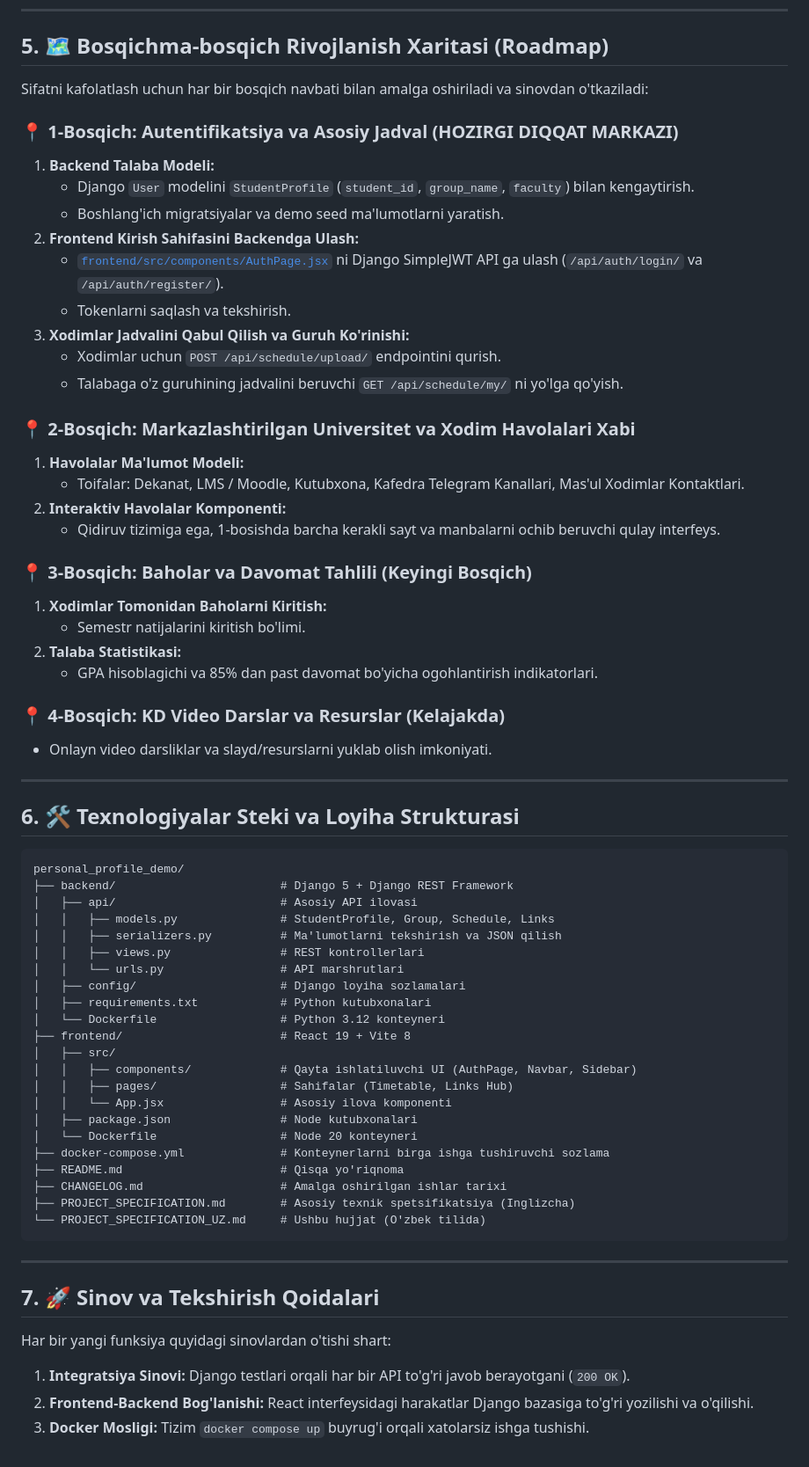
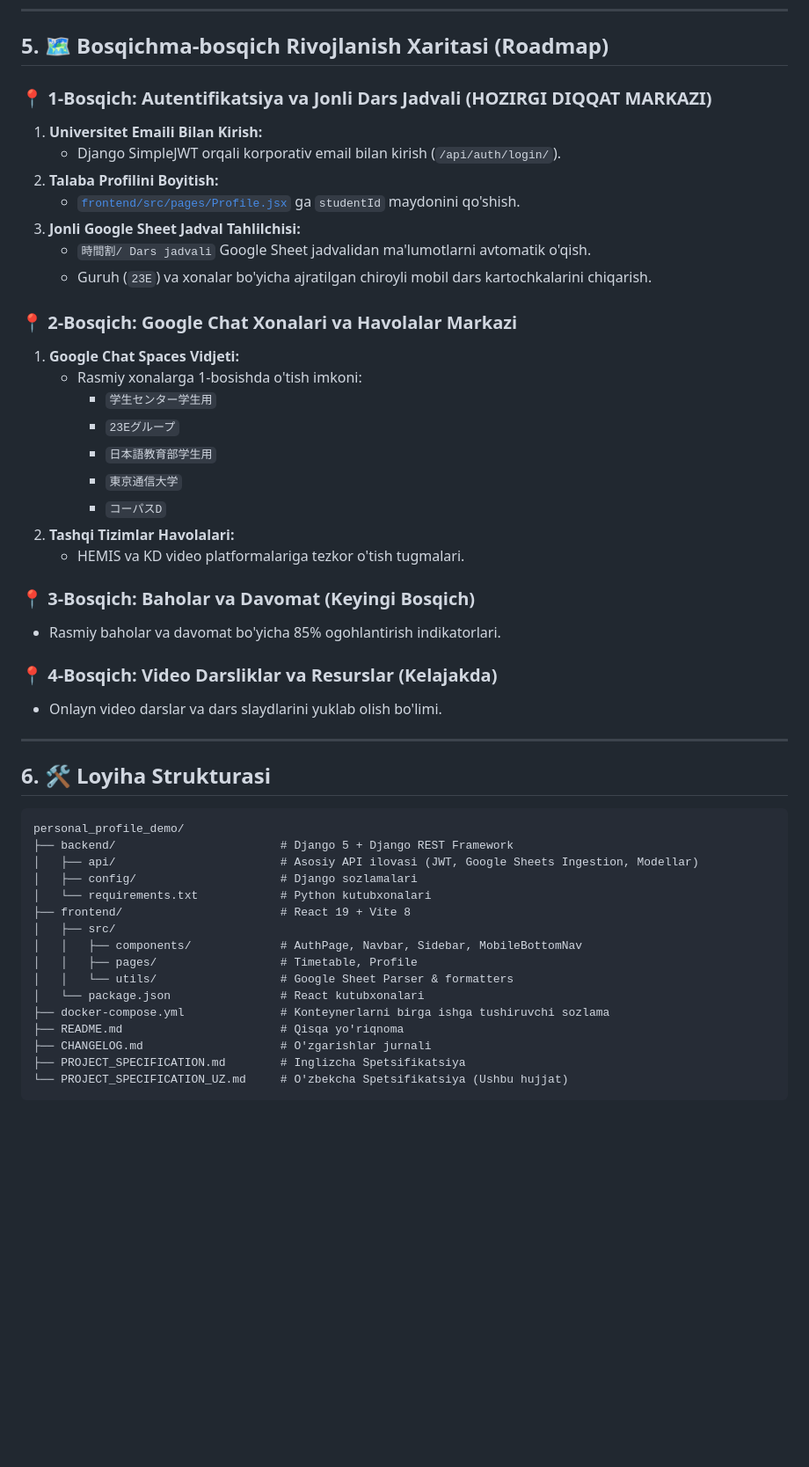
Before and after one commit to Elyorbek3010/personal_profile_demo, a Markdown page: PROJECT_SPECIFICATION_UZ.md, the part around one of its changes. Shown at 88% size. Rendered like a GitHub page; blank space fills up the shorter version.

Commit message:
docs: update specifications with Google Chat spaces and live Google Sheets timetable architecture

````diff
--- a/PROJECT_SPECIFICATION_UZ.md
+++ b/PROJECT_SPECIFICATION_UZ.md
@@ -110,68 +121,51 @@ Tizimda tartibsizlik bo'lmasligi uchun ma'lumotlarni **boshqaruvchilar (Xodimlar
 
 ## 5. 🗺️ Bosqichma-bosqich Rivojlanish Xaritasi (Roadmap)
 
-Sifatni kafolatlash uchun har bir bosqich navbati bilan amalga oshiriladi va sinovdan o'tkaziladi:
+### 📍 1-Bosqich: Autentifikatsiya va Jonli Dars Jadvali (HOZIRGI DIQQAT MARKAZI)
+1. **Universitet Emaili Bilan Kirish:**
+   - Django SimpleJWT orqali korporativ email bilan kirish (`/api/auth/login/`).
+2. **Talaba Profilini Boyitish:**
+   - [`frontend/src/pages/Profile.jsx`](file:///d:/personal_profile/frontend/src/pages/Profile.jsx) ga `studentId` maydonini qo'shish.
+3. **Jonli Google Sheet Jadval Tahlilchisi:**
+   - `時間割/ Dars jadvali` Google Sheet jadvalidan ma'lumotlarni avtomatik o'qish.
+   - Guruh (`23E`) va xonalar bo'yicha ajratilgan chiroyli mobil dars kartochkalarini chiqarish.
 
-### 📍 1-Bosqich: Autentifikatsiya va Asosiy Jadval (HOZIRGI DIQQAT MARKAZI)
-1. **Backend Talaba Modeli:**
-   - Django `User` modelini `StudentProfile` (`student_id`, `group_name`, `faculty`) bilan kengaytirish.
-   - Boshlang'ich migratsiyalar va demo seed ma'lumotlarni yaratish.
-2. **Frontend Kirish Sahifasini Backendga Ulash:**
-   - [`frontend/src/components/AuthPage.jsx`](file:///d:/personal_profile/frontend/src/components/AuthPage.jsx) ni Django SimpleJWT API ga ulash (`/api/auth/login/` va `/api/auth/register/`).
-   - Tokenlarni saqlash va tekshirish.
-3. **Xodimlar Jadvalini Qabul Qilish va Guruh Ko'rinishi:**
-   - Xodimlar uchun `POST /api/schedule/upload/` endpointini qurish.
-   - Talabaga o'z guruhining jadvalini beruvchi `GET /api/schedule/my/` ni yo'lga qo'yish.
+### 📍 2-Bosqich: Google Chat Xonalari va Havolalar Markazi
+1. **Google Chat Spaces Vidjeti:**
+   - Rasmiy xonalarga 1-bosishda o'tish imkoni:
+     - `学生センター学生用`
+     - `23Eグループ`
+     - `日本語教育部学生用`
+     - `東京通信大学`
+     - `コーパスD`
+2. **Tashqi Tizimlar Havolalari:**
+   - HEMIS va KD video platformalariga tezkor o'tish tugmalari.
 
-### 📍 2-Bosqich: Markazlashtirilgan Universitet va Xodim Havolalari Xabi
-1. **Havolalar Ma'lumot Modeli:**
-   - Toifalar: Dekanat, LMS / Moodle, Kutubxona, Kafedra Telegram Kanallari, Mas'ul Xodimlar Kontaktlari.
-2. **Interaktiv Havolalar Komponenti:**
-   - Qidiruv tizimiga ega, 1-bosishda barcha kerakli sayt va manbalarni ochib beruvchi qulay interfeys.
+### 📍 3-Bosqich: Baholar va Davomat (Keyingi Bosqich)
+- Rasmiy baholar va davomat bo'yicha 85% ogohlantirish indikatorlari.
 
-### 📍 3-Bosqich: Baholar va Davomat Tahlili (Keyingi Bosqich)
-1. **Xodimlar Tomonidan Baholarni Kiritish:**
-   - Semestr natijalarini kiritish bo'limi.
-2. **Talaba Statistikasi:**
-   - GPA hisoblagichi va 85% dan past davomat bo'yicha ogohlantirish indikatorlari.
-
-### 📍 4-Bosqich: KD Video Darslar va Resurslar (Kelajakda)
-- Onlayn video darsliklar va slayd/resurslarni yuklab olish imkoniyati.
+### 📍 4-Bosqich: Video Darsliklar va Resurslar (Kelajakda)
+- Onlayn video darslar va dars slaydlarini yuklab olish bo'limi.
 
 ---
 
-## 6. 🛠️ Texnologiyalar Steki va Loyiha Strukturasi
+## 6. 🛠️ Loyiha Strukturasi
 
 ```
 personal_profile_demo/
 ├── backend/                        # Django 5 + Django REST Framework
-│   ├── api/                        # Asosiy API ilovasi
-│   │   ├── models.py               # StudentProfile, Group, Schedule, Links
-│   │   ├── serializers.py          # Ma'lumotlarni tekshirish va JSON qilish
-│   │   ├── views.py                # REST kontrollerlari
-│   │   └── urls.py                 # API marshrutlari
-│   ├── config/                     # Django loyiha sozlamalari
-│   ├── requirements.txt            # Python kutubxonalari
-│   └── Dockerfile                  # Python 3.12 konteyneri
+│   ├── api/                        # Asosiy API ilovasi (JWT, Google Sheets Ingestion, Modellar)
+│   ├── config/                     # Django sozlamalari
+│   └── requirements.txt            # Python kutubxonalari
 ├── frontend/                       # React 19 + Vite 8
 │   ├── src/
-│   │   ├── components/             # Qayta ishlatiluvchi UI (AuthPage, Navbar, Sidebar)
-│   │   ├── pages/                  # Sahifalar (Timetable, Links Hub)
-│   │   └── App.jsx                 # Asosiy ilova komponenti
-│   ├── package.json                # Node kutubxonalari
-│   └── Dockerfile                  # Node 20 konteyneri
+│   │   ├── components/             # AuthPage, Navbar, Sidebar, MobileBottomNav
+│   │   ├── pages/                  # Timetable, Profile
+│   │   └── utils/                  # Google Sheet Parser & formatters
+│   └── package.json                # React kutubxonalari
 ├── docker-compose.yml              # Konteynerlarni birga ishga tushiruvchi sozlama
 ├── README.md                       # Qisqa yo'riqnoma
-├── CHANGELOG.md                    # Amalga oshirilgan ishlar tarixi
-├── PROJECT_SPECIFICATION.md        # Asosiy texnik spetsifikatsiya (Inglizcha)
-└── PROJECT_SPECIFICATION_UZ.md     # Ushbu hujjat (O'zbek tilida)
+├── CHANGELOG.md                    # O'zgarishlar jurnali
+├── PROJECT_SPECIFICATION.md        # Inglizcha Spetsifikatsiya
+└── PROJECT_SPECIFICATION_UZ.md     # O'zbekcha Spetsifikatsiya (Ushbu hujjat)
 ```
-
----
-
-## 7. 🚀 Sinov va Tekshirish Qoidalari
-
-Har bir yangi funksiya quyidagi sinovlardan o'tishi shart:
-1. **Integratsiya Sinovi:** Django testlari orqali har bir API to'g'ri javob berayotgani (`200 OK`).
-2. **Frontend-Backend Bog'lanishi:** React interfeysidagi harakatlar Django bazasiga to'g'ri yozilishi va o'qilishi.
-3. **Docker Mosligi:** Tizim `docker compose up` buyrug'i orqali xatolarsiz ishga tushishi.
````
Also changed, not shown: other parts of PROJECT_SPECIFICATION_UZ.md (+72 -61 lines), PROJECT_SPECIFICATION.md (+107 -113 lines).
